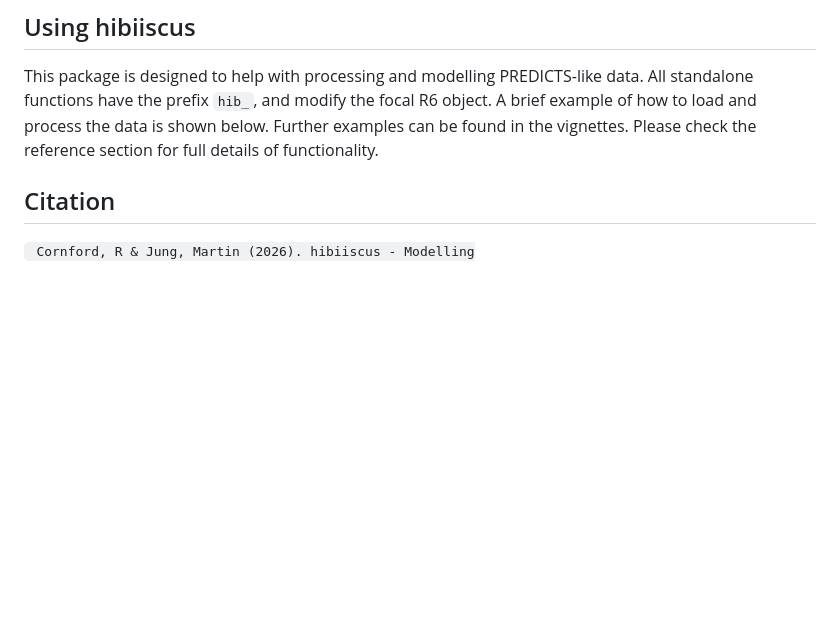
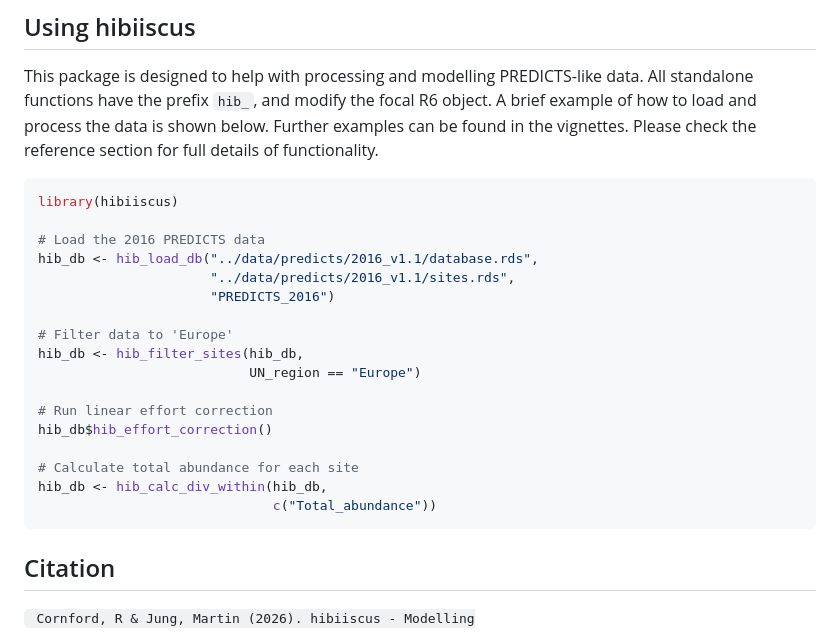
Before and after one commit to iiasa/hibiiscus, a Markdown page: README.md, the part around the change. Rendered like a GitHub page; blank space fills up the shorter version.

Commit message:
Minor update to README.

````diff
--- a/README.md
+++ b/README.md
@@ -55,6 +55,26 @@ modify the focal R6 object. A brief example of how to load and process
 the data is shown below. Further examples can be found in the vignettes.
 Please check the reference section for full details of functionality.
 
+``` r
+library(hibiiscus)
+
+# Load the 2016 PREDICTS data
+hib_db <- hib_load_db("../data/predicts/2016_v1.1/database.rds",
+                      "../data/predicts/2016_v1.1/sites.rds",
+                      "PREDICTS_2016")
+
+# Filter data to 'Europe'
+hib_db <- hib_filter_sites(hib_db,
+                           UN_region == "Europe")
+
+# Run linear effort correction
+hib_db$hib_effort_correction()
+
+# Calculate total abundance for each site
+hib_db <- hib_calc_div_within(hib_db,
+                              c("Total_abundance"))
+```
+
 ## Citation
 
 <code> Cornford, R & Jung, Martin (2026). hibiiscus - Modelling
````
